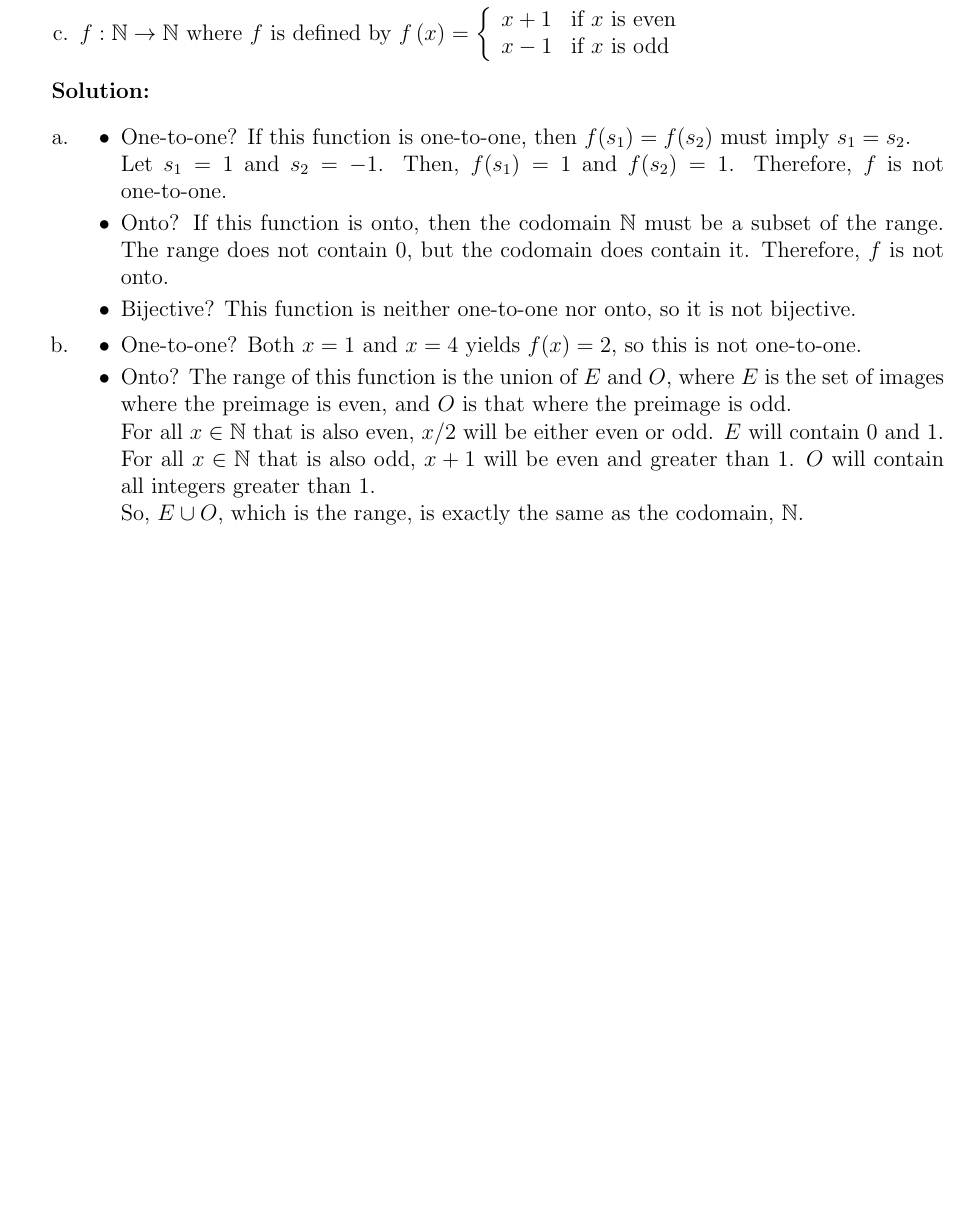
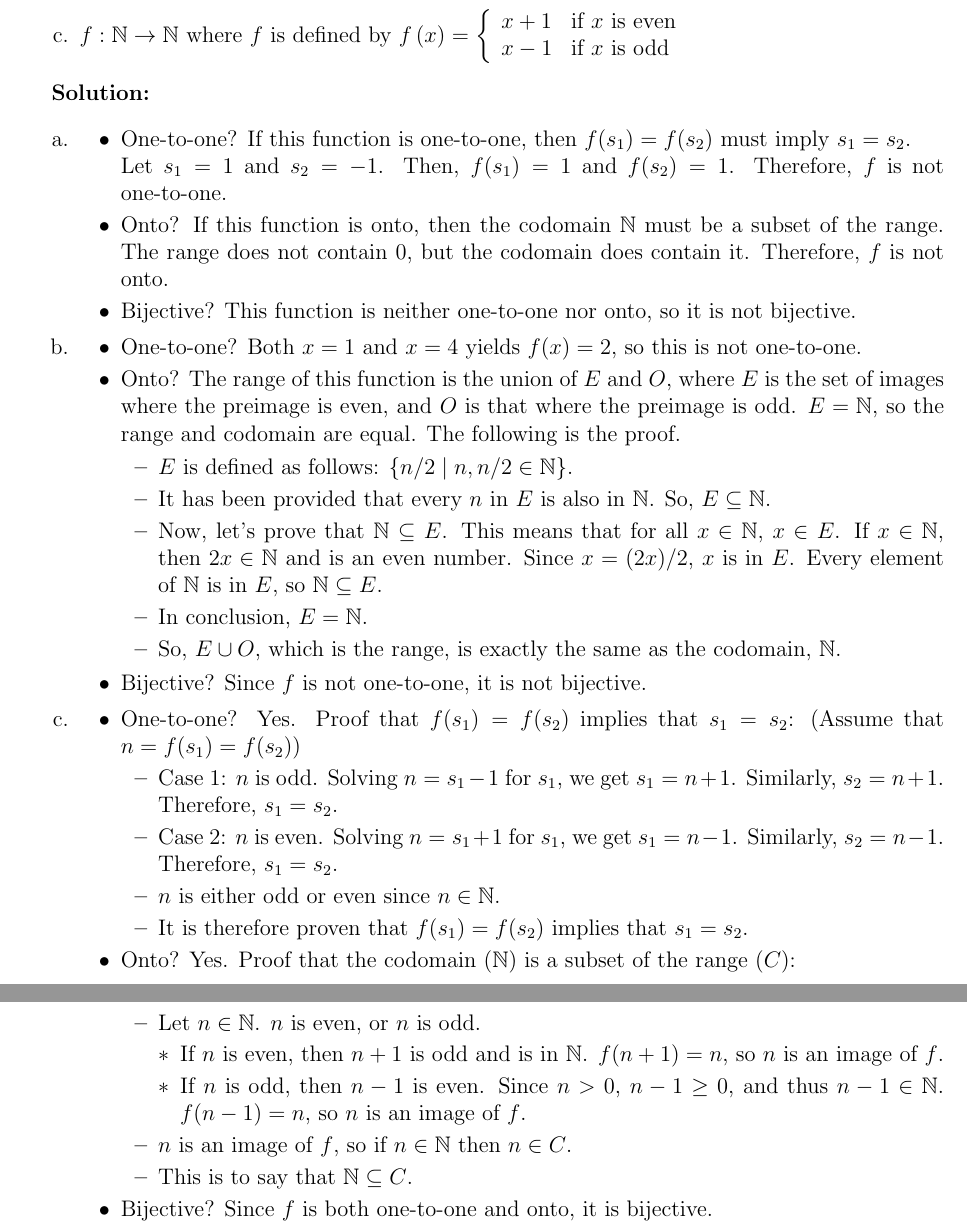
Before and after one commit to csm-yujinkim/HW08template.tex, a LaTeX problem sheet (HW08template.tex): part of page 4 of 4 before the commit and two parts of pages 4 and 5 of 5 after it, the two joined at a grey line, cut so that both start at the same text, the shorter picture padded with empty space. Compiled offline with pdfLaTeX.

Commit message:
Complete last problem

```diff
--- a/HW08template.tex
+++ b/HW08template.tex
@@ -227,18 +227,56 @@
 		\begin{itemize}
 			\item One-to-one? Both $x=1$ and $x=4$ yields $f(x)=2$, so this is not one-to-one.
 			\item Onto? The range of this function is the union of $E$ and $O$, where $E$ is the set of images where the preimage is even, and $O$ is that where the preimage is odd.
+			$E=\mathbb{N}$, so the range and codomain are equal.
+			The following is the proof.
 
-			For all $x\in\mathbb{N}$ that is also even, $x/2$ will be either even or odd.
-			$E$ will contain $0$ and $1$.
+			\begin{itemize}
+				\item
+				$E$ is defined as follows: $\{n/2 \mid n, n/2 \in \mathbb{N}\}$.
 
-			For all $x\in\mathbb{N}$ that is also odd, $x+1$ will be even and greater than 1.
-			$O$ will contain all integers greater than 1.
+				\item
+				It has been provided that every $n$ in $E$ is also in $\mathbb{N}$.
+				So, $E\subseteq\mathbb{N}$.
 
-			So, $E\cup O$, which is the range, is exactly the same as the codomain, $\mathbb{N}$.
+				\item
+				Now, let's prove that $\mathbb{N}\subseteq E$.
+				This means that for all $x\in\mathbb{N}$, $x\in E$.
+				If $x\in\mathbb{N}$, then $2x\in\mathbb{N}$ and is an even number.
+				Since $x=(2x)/2$, $x$ is in $E$.
+				Every element of $\mathbb{N}$ is in $E$, so $\mathbb{N}\subseteq E$.
+
+				\item
+				In conclusion, $E = \mathbb{N}$.
+
+				\item
+				So, $E\cup O$, which is the range, is exactly the same as the codomain, $\mathbb{N}$.
+			\end{itemize}
+
+			\item Bijective? Since $f$ is not one-to-one, it is not bijective.
+
 		\end{itemize}
 
 		\item
-
+		\begin{itemize}
+			\item One-to-one? Yes. Proof that $f(s_1) = f(s_2)$ implies that $s_1 = s_2$: (Assume that $n=f(s_1)=f(s_2)$)
+			\begin{itemize}
+				\item Case 1: $n$ is odd. Solving $n = s_1 - 1$ for $s_1$, we get $s_1 = n + 1$. Similarly, $s_2 = n + 1$. Therefore, $s_1 = s_2$.
+				\item Case 2: $n$ is even. Solving $n = s_1 + 1$ for $s_1$, we get $s_1 = n - 1$. Similarly, $s_2 = n - 1$. Therefore, $s_1 = s_2$.
+				\item $n$ is either odd or even since $n\in\mathbb{N}$.
+				\item It is therefore proven that $f(s_1) = f(s_2)$ implies that $s_1 = s_2$.
+			\end{itemize}
+			\item Onto? Yes. Proof that the codomain ($\mathbb{N}$) is a subset of the range ($C$):
+			\begin{itemize}
+				\item Let $n\in\mathbb{N}$. $n$ is even, or $n$ is odd.
+				\begin{itemize}
+					\item If $n$ is even, then $n+1$ is odd and is in $\mathbb{N}$. $f(n+1) = n$, so $n$ is an image of $f$.
+					\item If $n$ is odd, then $n-1$ is even. Since $n>0$, $n-1\ge0$, and thus $n-1\in\mathbb{N}$. $f(n-1) = n$, so $n$ is an image of $f$.
+				\end{itemize}
+				\item $n$ is an image of $f$, so if $n\in\mathbb{N}$ then $n\in C$.
+				\item This is to say that $\mathbb{N}\subseteq C$.
+			\end{itemize}
+			\item Bijective? Since $f$ is both one-to-one and onto, it is bijective.
+		\end{itemize}
 	\end{enumerate}
 
 	\end{enumerate}
```
